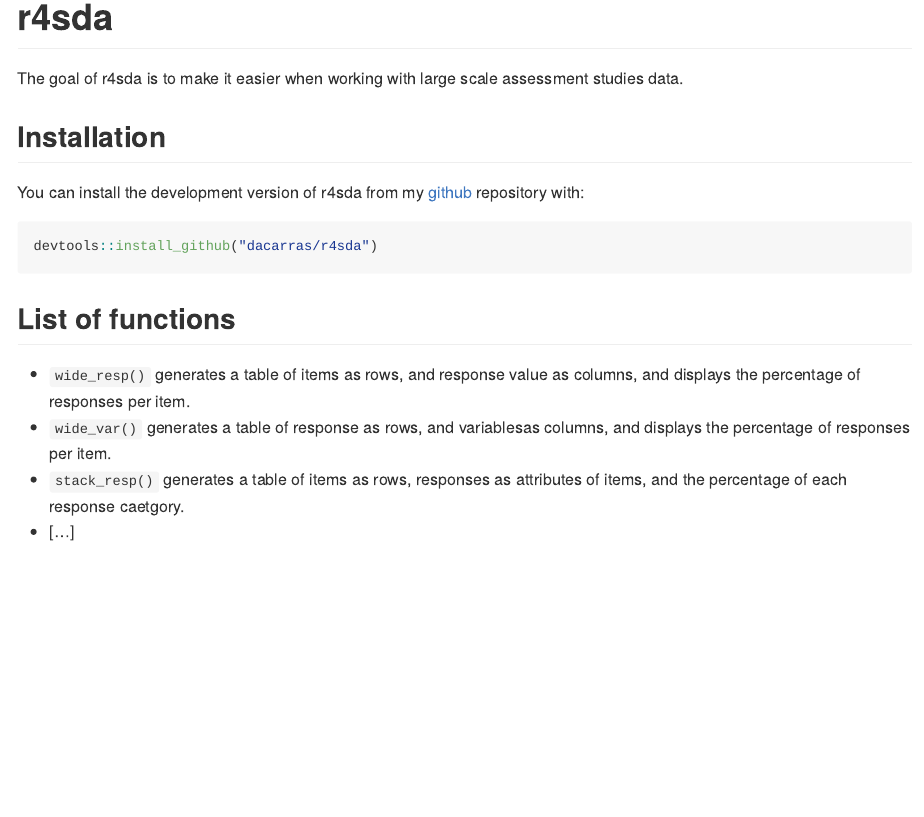
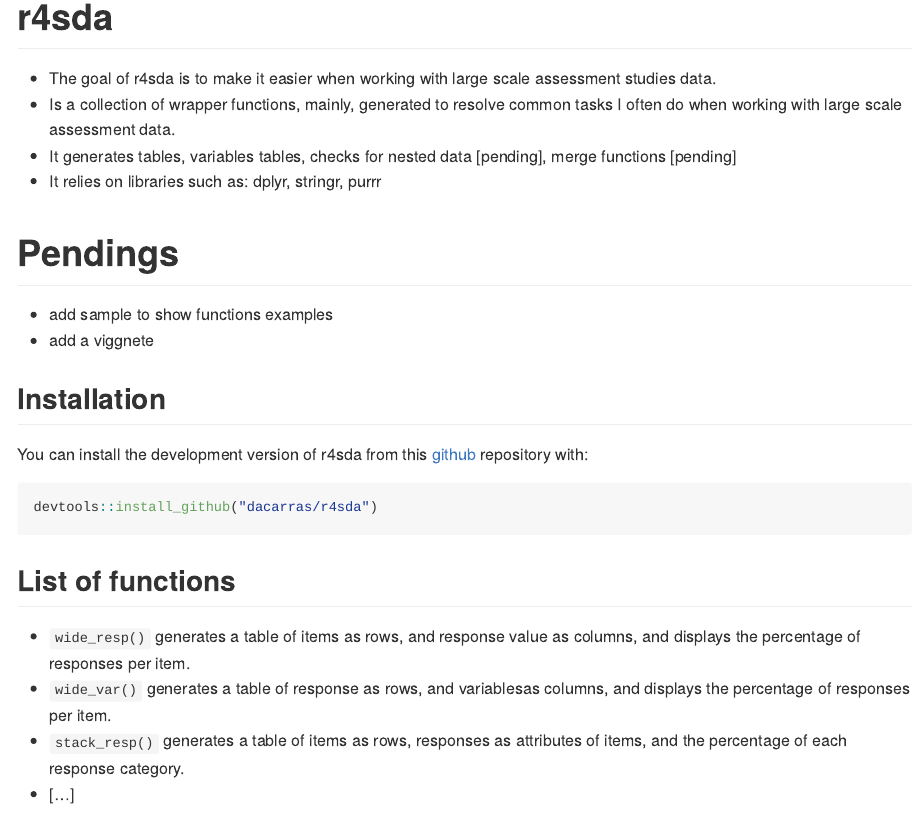
Before and after one commit to dacarras/r4sda, an R Markdown document (README.Rmd): the page in a window 1100 px wide, from its top. Rendered offline with R 4.5, knitr and Pandoc, with nearby package versions.

Commit message:
update readme

````diff
--- a/README.Rmd
+++ b/README.Rmd
@@ -14,11 +14,20 @@
 ```
 # r4sda
 
-The goal of r4sda is to make it easier when working with large scale assessment studies data.
+- The goal of r4sda is to make it easier when working with large scale assessment studies data.
+- Is a collection of wrapper functions, mainly, generated to resolve common tasks I often do when working with large scale assessment data.
+- It generates tables, variables tables, checks for nested data [pending], merge functions [pending]
+- It relies on libraries such as: dplyr, stringr, purrr
+
+
+# Pendings
+
+- add sample to show functions examples
+- add a viggnete
 
 ## Installation
 
-You can install the development version of r4sda from my [github](https://github.com/dacarras) repository with:
+You can install the development version of r4sda from this [github](https://github.com/dacarras/r4sda) repository with:
 
 ``` r
 devtools::install_github("dacarras/r4sda")
@@ -28,7 +37,7 @@
 
 - `wide_resp()` generates a table of items as rows, and response value as columns, and displays the percentage of responses per item.
 - `wide_var()` generates a table of response as rows, and variablesas columns, and displays the percentage of responses per item.
-- `stack_resp()` generates a table of items as rows, responses as attributes of items, and the percentage of each response caetgory.
+- `stack_resp()` generates a table of items as rows, responses as attributes of items, and the percentage of each response category.
 - [...]
 
 
````
